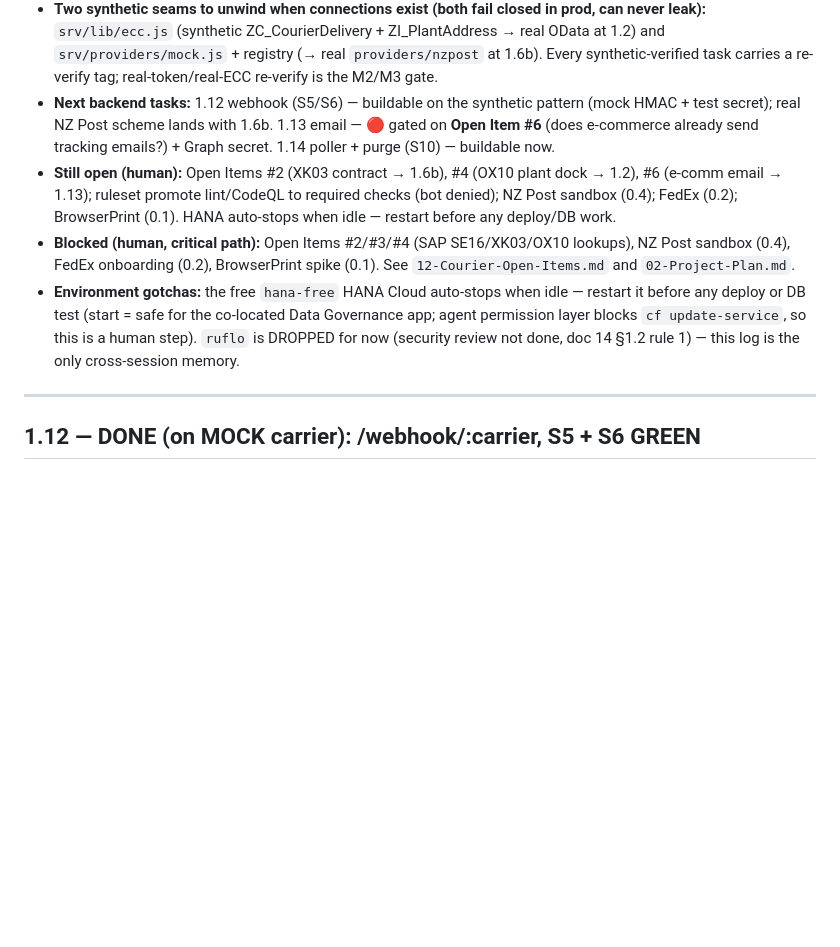
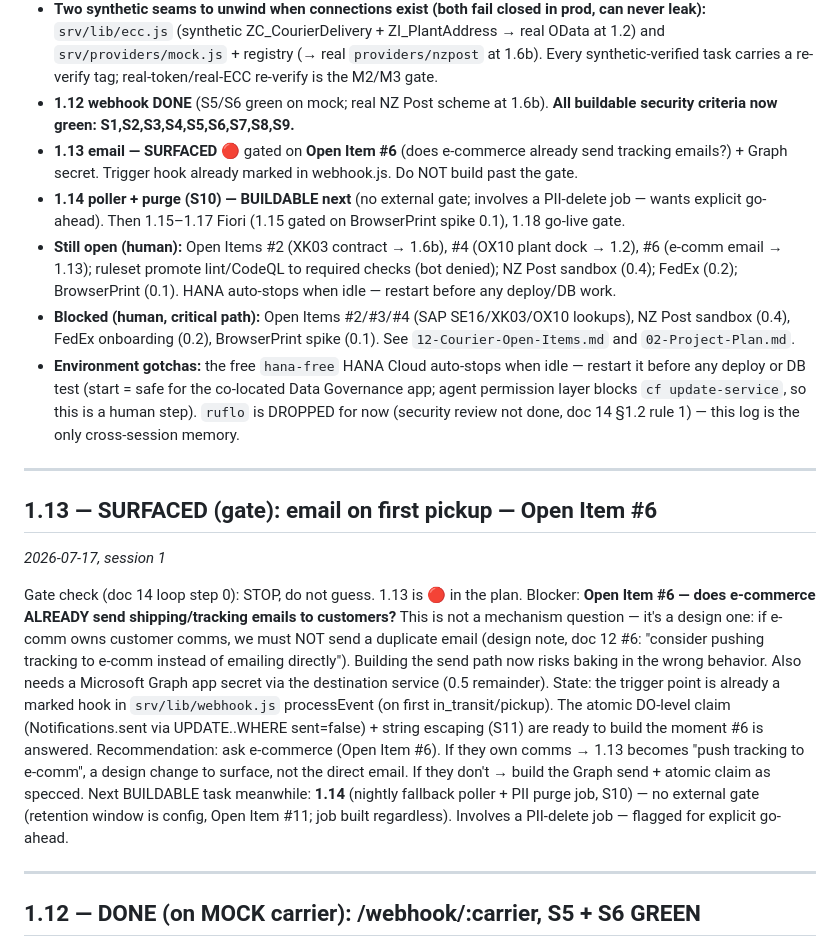
Before and after one commit to TeruSin71/E-commerce-Customer-Email, a Markdown page: docs/task-log.md, the part around the change. Drawn GitHub-style; blank space fills up the shorter version.

Commit message:
docs: surface 1.13 (email) gate — Open Item #6; mark S1–S9 green (#30)
1.13 is a genuine gate: Open Item #6 (does e-commerce already email
customers?) is a design question, not a mechanism one — building the
send path now risks duplicate customer comms. Trigger hook already
marked in webhook.js. Next buildable task = 1.14 (poller + PII purge).

Co-authored-by: Terulin Sinulingga <terulin.sinulingga@gallagher.com>
Co-authored-by: Claude Fable 5 <noreply@anthropic.com>

```diff
--- a/docs/task-log.md
+++ b/docs/task-log.md
@@ -29,10 +29,14 @@
   ZI_PlantAddress → real OData at 1.2) and `srv/providers/mock.js` + registry
   (→ real `providers/nzpost` at 1.6b). Every synthetic-verified task carries a
   re-verify tag; real-token/real-ECC re-verify is the M2/M3 gate.
-- **Next backend tasks:** 1.12 webhook (S5/S6) — buildable on the synthetic
-  pattern (mock HMAC + test secret); real NZ Post scheme lands with 1.6b.
-  1.13 email — 🔴 gated on **Open Item #6** (does e-commerce already send
-  tracking emails?) + Graph secret. 1.14 poller + purge (S10) — buildable now.
+- **1.12 webhook DONE** (S5/S6 green on mock; real NZ Post scheme at 1.6b).
+  **All buildable security criteria now green: S1,S2,S3,S4,S5,S6,S7,S8,S9.**
+- **1.13 email — SURFACED 🔴** gated on **Open Item #6** (does e-commerce
+  already send tracking emails?) + Graph secret. Trigger hook already marked
+  in webhook.js. Do NOT build past the gate.
+- **1.14 poller + purge (S10) — BUILDABLE next** (no external gate; involves a
+  PII-delete job — wants explicit go-ahead). Then 1.15–1.17 Fiori (1.15 gated
+  on BrowserPrint spike 0.1), 1.18 go-live gate.
 - **Still open (human):** Open Items #2 (XK03 contract → 1.6b), #4 (OX10 plant
   dock → 1.2), #6 (e-comm email → 1.13); ruleset promote lint/CodeQL to required
   checks (bot denied); NZ Post sandbox (0.4); FedEx (0.2); BrowserPrint (0.1).
@@ -45,6 +49,29 @@
   Governance app; agent permission layer blocks `cf update-service`, so this is
   a human step). `ruflo` is DROPPED for now (security review not done, doc 14
   §1.2 rule 1) — this log is the only cross-session memory.
+
+---
+
+## 1.13 — SURFACED (gate): email on first pickup — Open Item #6
+_2026-07-17, session 1_
+
+Gate check (doc 14 loop step 0): STOP, do not guess. 1.13 is 🔴 in the plan.
+Blocker: **Open Item #6 — does e-commerce ALREADY send shipping/tracking
+emails to customers?** This is not a mechanism question — it's a design one:
+if e-comm owns customer comms, we must NOT send a duplicate email (design note,
+doc 12 #6: "consider pushing tracking to e-comm instead of emailing directly").
+Building the send path now risks baking in the wrong behavior. Also needs a
+Microsoft Graph app secret via the destination service (0.5 remainder).
+State: the trigger point is already a marked hook in
+`srv/lib/webhook.js` processEvent (on first in_transit/pickup). The atomic
+DO-level claim (Notifications.sent via UPDATE..WHERE sent=false) + string
+escaping (S11) are ready to build the moment #6 is answered.
+Recommendation: ask e-commerce (Open Item #6). If they own comms → 1.13
+becomes "push tracking to e-comm", a design change to surface, not the direct
+email. If they don't → build the Graph send + atomic claim as specced.
+Next BUILDABLE task meanwhile: **1.14** (nightly fallback poller + PII purge
+job, S10) — no external gate (retention window is config, Open Item #11; job
+built regardless). Involves a PII-delete job — flagged for explicit go-ahead.
 
 ---
 
```
